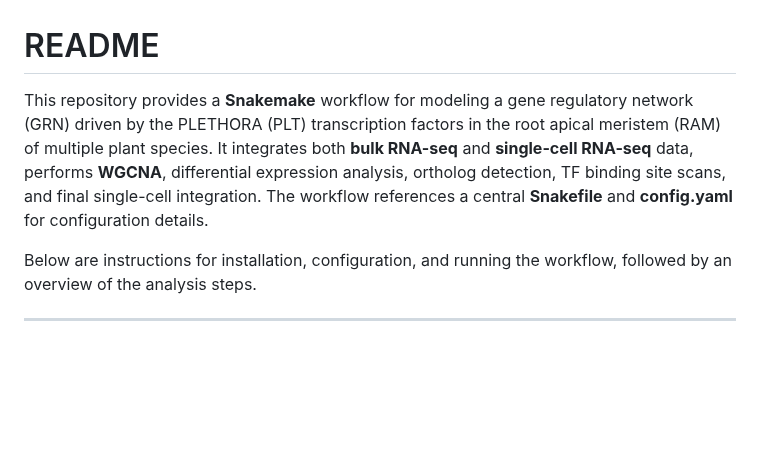
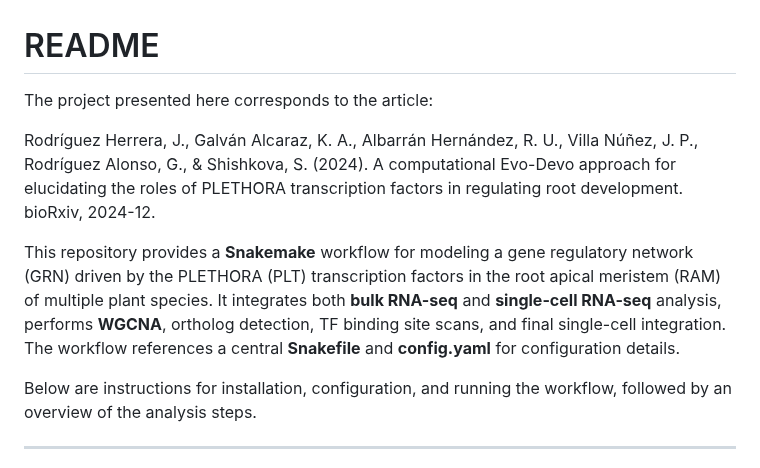
Before and after one commit to joerodhe/PLETHORA_network, a Markdown page: README.md, the part around the change. GitHub-like rendering; blank space fills up the shorter version.

Commit message:
Detailed README.md

```diff
--- a/README.md
+++ b/README.md
@@ -1,6 +1,10 @@
 # README
 
-This repository provides a **Snakemake** workflow for modeling a gene regulatory network (GRN) driven by the PLETHORA (PLT) transcription factors in the root apical meristem (RAM) of multiple plant species. It integrates both **bulk RNA-seq** and **single-cell RNA-seq** data, performs **WGCNA**, differential expression analysis, ortholog detection, TF binding site scans, and final single-cell integration. The workflow references a central **Snakefile** and **config.yaml** for configuration details.
+The project presented here corresponds to the article:
+
+Rodríguez Herrera, J., Galván Alcaraz, K. A., Albarrán Hernández, R. U., Villa Núñez, J. P., Rodríguez Alonso, G., & Shishkova, S. (2024). A computational Evo-Devo approach for elucidating the roles of PLETHORA transcription factors in regulating root development. bioRxiv, 2024-12.
+
+This repository provides a **Snakemake** workflow for modeling a gene regulatory network (GRN) driven by the PLETHORA (PLT) transcription factors in the root apical meristem (RAM) of multiple plant species. It integrates both **bulk RNA-seq** and **single-cell RNA-seq** analysis, performs **WGCNA**, ortholog detection, TF binding site scans, and final single-cell integration. The workflow references a central **Snakefile** and **config.yaml** for configuration details.
 
 Below are instructions for installation, configuration, and running the workflow, followed by an overview of the analysis steps.
 
```
